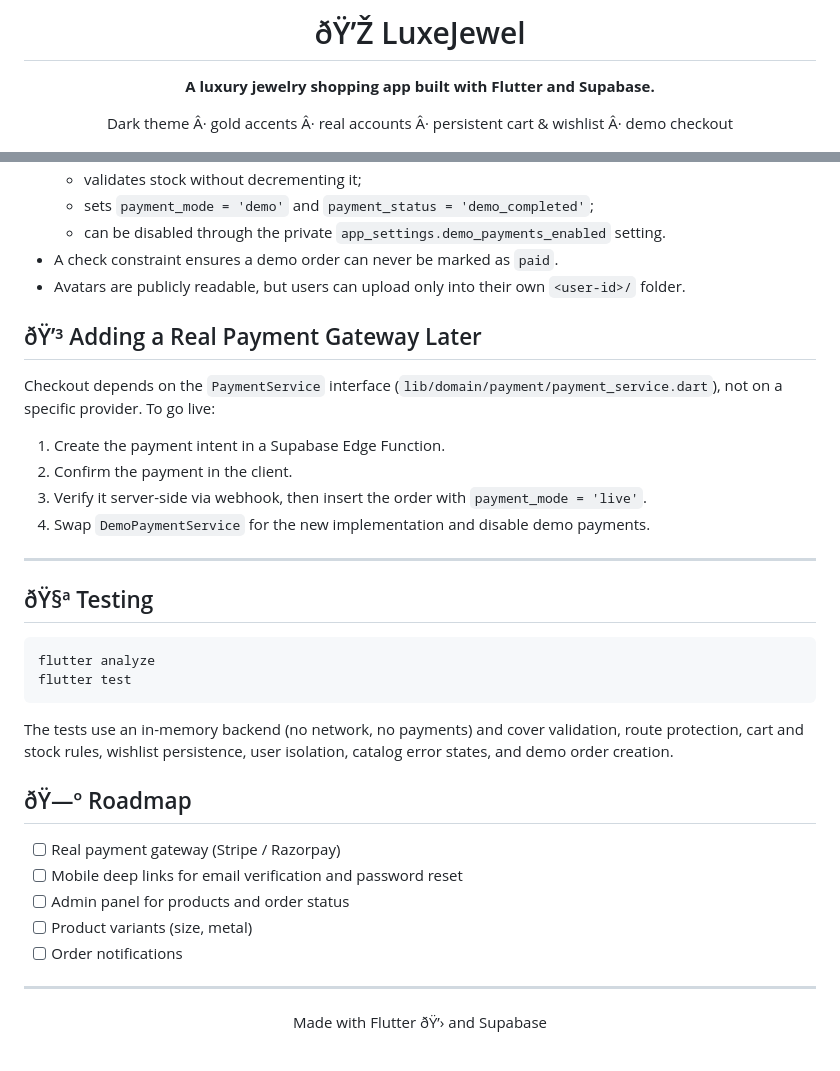
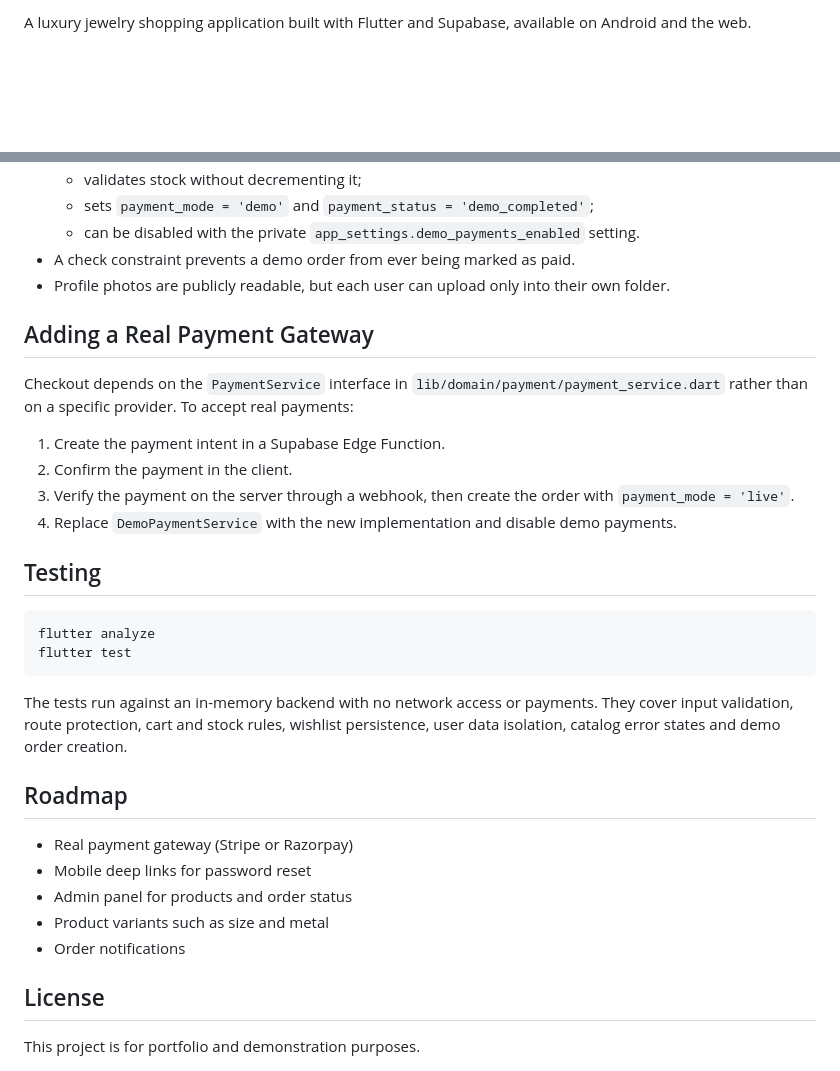
Before and after one commit to ritiksingh3202/luxejewel, a Markdown page: README.md, 2 parts joined by grey strips. GitHub-like rendering; blank space fills up the shorter version.

````diff
--- a/README.md
+++ b/README.md
@@ -2,9 +2,5 @@
 
-# ðŸ’Ž LuxeJewel
-
-**A luxury jewelry shopping app built with Flutter and Supabase.**
-
-Dark theme Â· gold accents Â· real accounts Â· persistent cart & wishlist Â· demo checkout
+A luxury jewelry shopping application built with Flutter and Supabase, available on Android and the web.
 
 ![Flutter](https://img.shields.io/badge/Flutter-3.41-02569B?logo=flutter)
 ![Dart](https://img.shields.io/badge/Dart-3.11-0175C2?logo=dart)
@@ -144,40 +151,40 @@ Vercel project:
   - validates stock without decrementing it;
   - sets `payment_mode = 'demo'` and `payment_status = 'demo_completed'`;
-  - can be disabled through the private `app_settings.demo_payments_enabled` setting.
-- A check constraint ensures a demo order can never be marked as `paid`.
-- Avatars are publicly readable, but users can upload only into their own `<user-id>/` folder.
+  - can be disabled with the private `app_settings.demo_payments_enabled` setting.
+- A check constraint prevents a demo order from ever being marked as paid.
+- Profile photos are publicly readable, but each user can upload only into their own folder.
 
-## ðŸ’³ Adding a Real Payment Gateway Later
+## Adding a Real Payment Gateway
 
-Checkout depends on the `PaymentService` interface (`lib/domain/payment/payment_service.dart`),
-not on a specific provider. To go live:
+Checkout depends on the `PaymentService` interface in
+`lib/domain/payment/payment_service.dart` rather than on a specific provider. To accept real
+payments:
 
 1. Create the payment intent in a Supabase Edge Function.
 2. Confirm the payment in the client.
-3. Verify it server-side via webhook, then insert the order with `payment_mode = 'live'`.
-4. Swap `DemoPaymentService` for the new implementation and disable demo payments.
+3. Verify the payment on the server through a webhook, then create the order with
+   `payment_mode = 'live'`.
+4. Replace `DemoPaymentService` with the new implementation and disable demo payments.
 
----
-
-## ðŸ§ª Testing
+## Testing
 
 ```bash
 flutter analyze
 flutter test
 ```
 
-The tests use an in-memory backend (no network, no payments) and cover validation, route
-protection, cart and stock rules, wishlist persistence, user isolation, catalog error states,
-and demo order creation.
+The tests run against an in-memory backend with no network access or payments. They cover
+input validation, route protection, cart and stock rules, wishlist persistence, user data
+isolation, catalog error states and demo order creation.
 
-## ðŸ—º Roadmap
+## Roadmap
 
-- [ ] Real payment gateway (Stripe / Razorpay)
-- [ ] Mobile deep links for email verification and password reset
-- [ ] Admin panel for products and order status
-- [ ] Product variants (size, metal)
-- [ ] Order notifications
+- Real payment gateway (Stripe or Razorpay)
+- Mobile deep links for password reset
+- Admin panel for products and order status
+- Product variants such as size and metal
+- Order notifications
 
----
+## License
 
-<div align="center">Made with Flutter ðŸ’› and Supabase</div>
+This project is for portfolio and demonstration purposes.
````
Also changed, not shown: other parts of README.md (+79 -68 lines).
